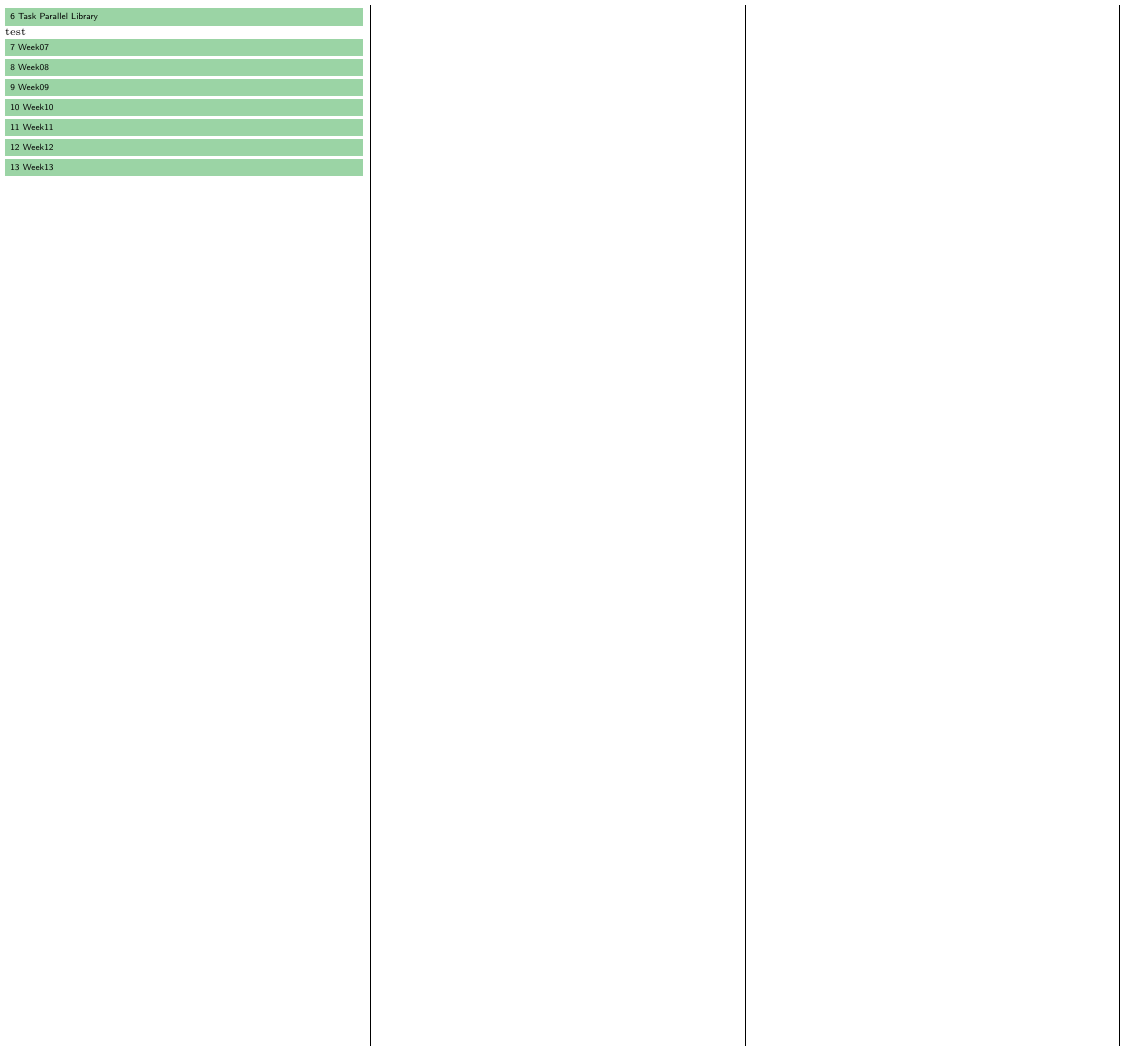
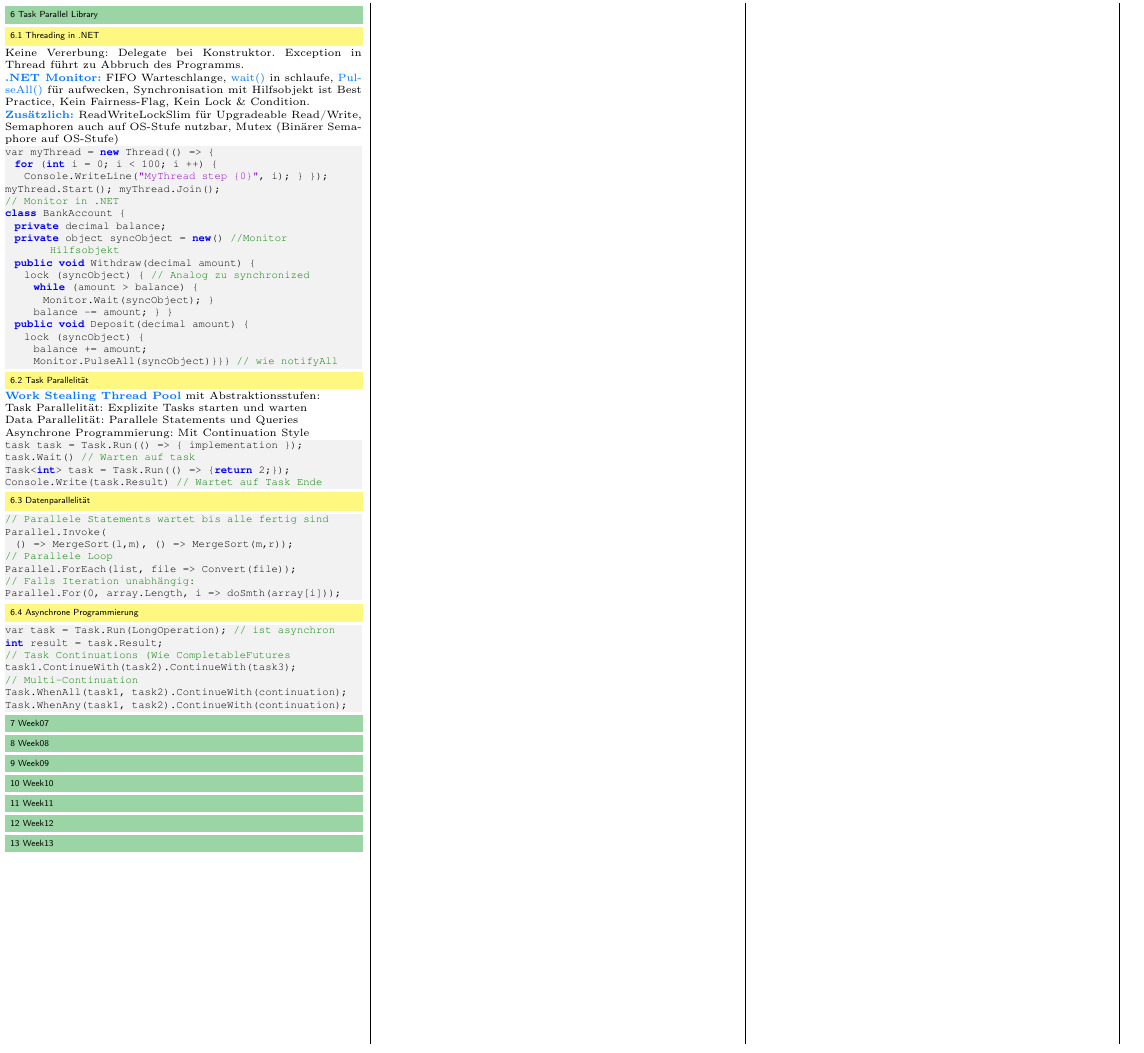
Before and after one commit to JSchltggr/ParProg_Zusammenfassung, a LaTeX document (src/main.tex, which reads src/content/week06.tex): part of page 2 of 2, cut so that both start at the same text. Compiled offline with pdfLaTeX.

Commit message:
worked on week06.tex

```diff
--- a/src/content/week06.tex
+++ b/src/content/week06.tex
@@ -2,4 +2,57 @@
 %! Date = 14/06/2021
 
 \section{Task Parallel Library}
-test
+\subsection{Threading in .NET}
+Keine Vererbung: Delegate bei Konstruktor. Exception in Thread führt zu Abbruch des Programms.\\
+\textcolor{b}{\textbf{.NET Monitor:}} FIFO Warteschlange, \textcolor{b}{wait()} in schlaufe, \textcolor{b}{PulseAll()} für aufwecken, Synchronisation mit Hilfsobjekt ist Best Practice, Kein Fairness-Flag, Kein Lock \& Condition.\\
+\textcolor{b}{\textbf{Zusätzlich:}} ReadWriteLockSlim für Upgradeable Read/Write, Semaphoren auch auf OS-Stufe nutzbar, Mutex (Binärer Semaphore auf OS-Stufe)
+\begin{lstlisting}
+var myThread = new Thread(() => {
+  for (int i = 0; i < 100; i ++) {
+    Console.WriteLine("MyThread step {0}", i); } });
+myThread.Start(); myThread.Join();
+// Monitor in .NET
+class BankAccount {
+  private decimal balance;
+  private object syncObject = new() //Monitor Hilfsobjekt
+  public void Withdraw(decimal amount) {
+    lock (syncObject) { // Analog zu synchronized
+      while (amount > balance) {
+        Monitor.Wait(syncObject); }
+      balance -= amount; } }
+  public void Deposit(decimal amount) {
+    lock (syncObject) {
+      balance += amount;
+      Monitor.PulseAll(syncObject)}}} // wie notifyAll
+\end{lstlisting}
+\subsection{Task Parallelität}
+\textcolor{b}{\textbf{Work Stealing Thread Pool}} mit Abstraktionsstufen:\\
+Task Parallelität: Explizite Tasks starten und warten\\
+Data Parallelität: Parallele Statements und Queries\\
+Asynchrone Programmierung: Mit Continuation Style
+\begin{lstlisting}
+task task = Task.Run(() => { implementation });
+task.Wait() // Warten auf task
+Task<int> task = Task.Run(() => {return 2;});
+Console.Write(task.Result) // Wartet auf Task Ende
+\end{lstlisting}
+\subsection{Datenparallelität}
+\begin{lstlisting}
+// Parallele Statements wartet bis alle fertig sind
+Parallel.Invoke(
+  () => MergeSort(l,m), () => MergeSort(m,r));
+// Parallele Loop
+Parallel.ForEach(list, file => Convert(file));
+// Falls Iteration unabhängig:
+Parallel.For(0, array.Length, i => doSmth(array[i]));
+\end{lstlisting}
+\subsection{Asynchrone Programmierung}
+\begin{lstlisting}
+var task = Task.Run(LongOperation); // ist asynchron
+int result = task.Result;
+// Task Continuations (Wie CompletableFutures
+task1.ContinueWith(task2).ContinueWith(task3);
+// Multi-Continuation
+Task.WhenAll(task1, task2).ContinueWith(continuation);
+Task.WhenAny(task1, task2).ContinueWith(continuation);
+\end{lstlisting}
```
Also changed, not shown: out/main.pdf.
